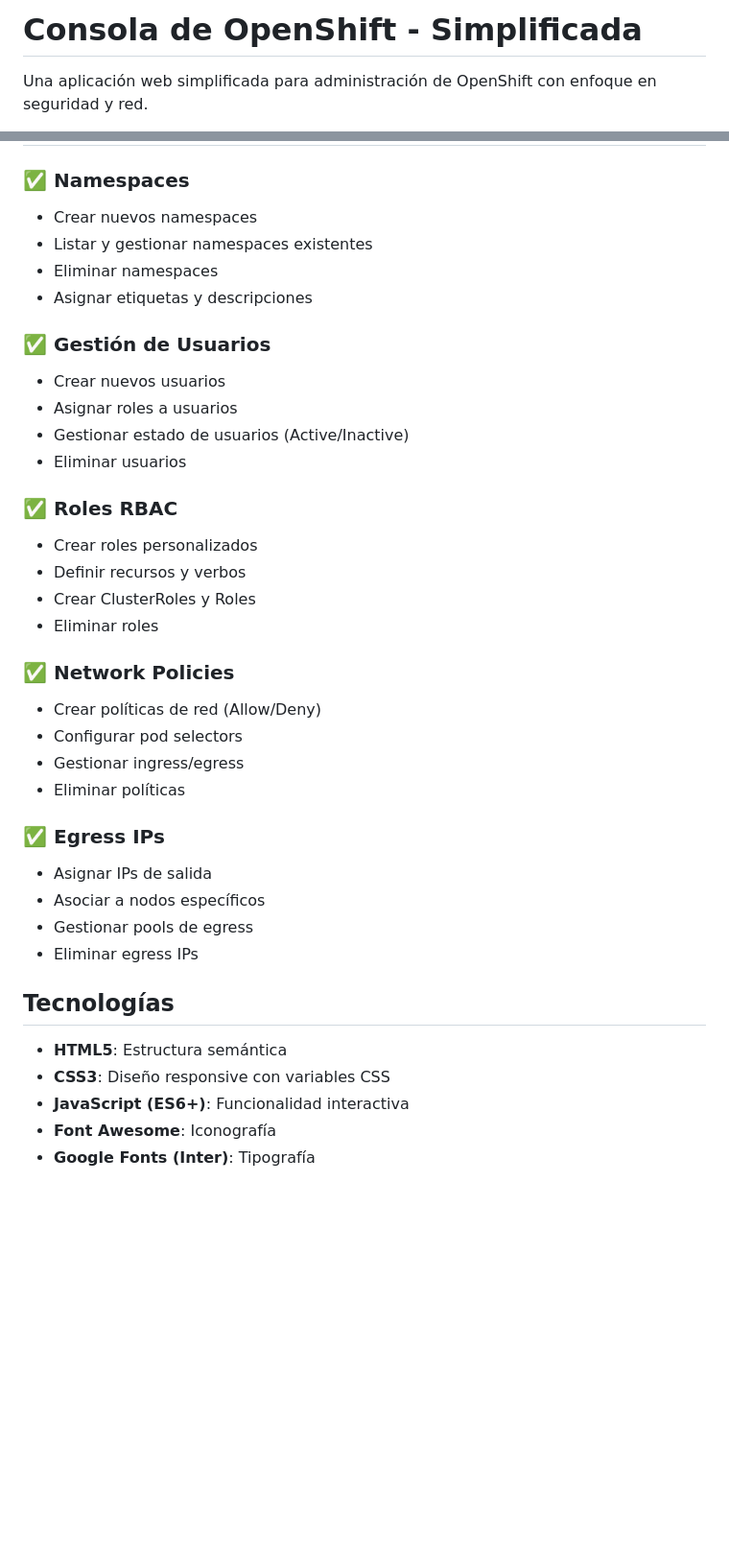
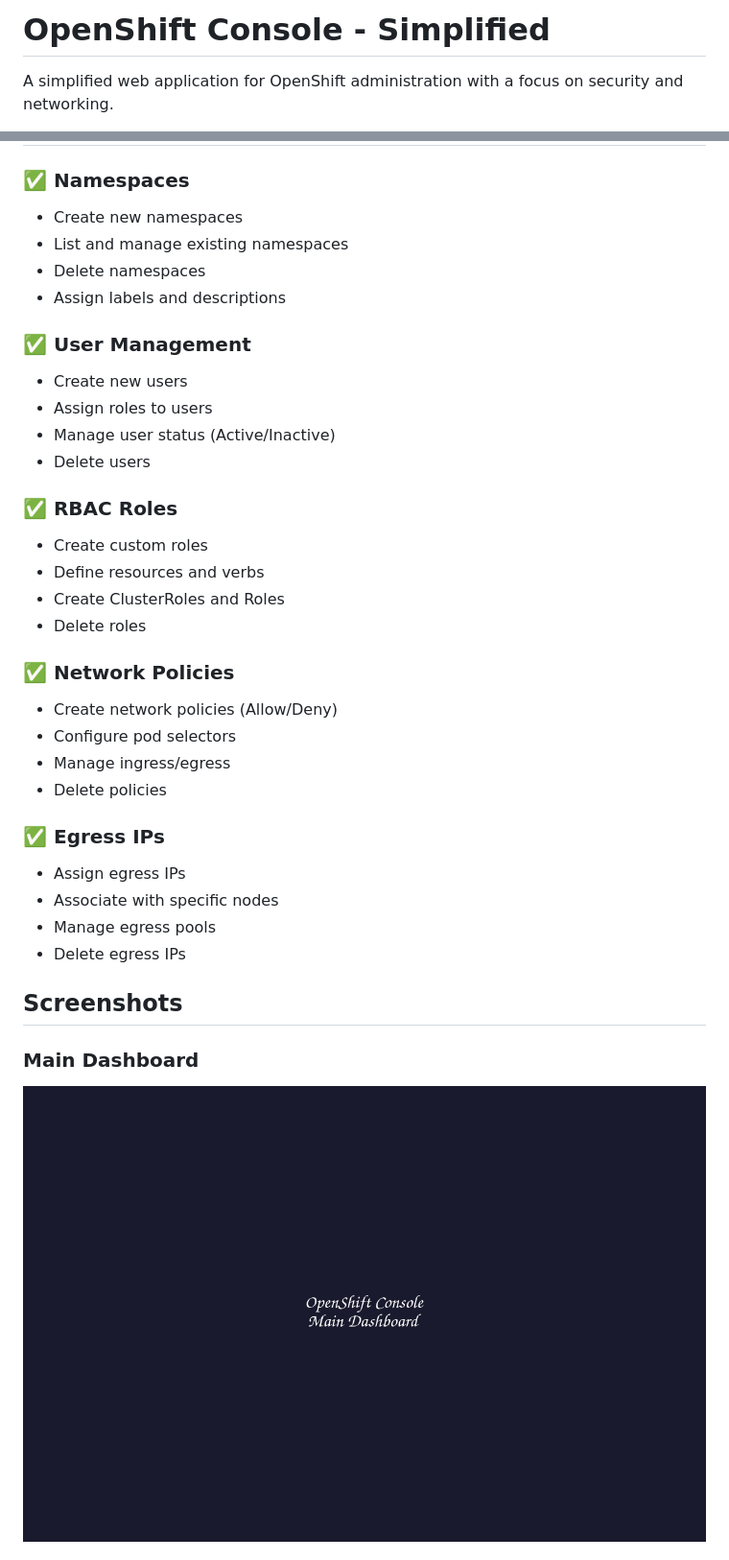
Before and after one commit to Elorri79/openshift-minifront, a Markdown page: README.md, 2 parts joined by grey strips. Shown at 96% size. Rendered like a GitHub page; pictures changed too: screenshots/dashboard.png (added); blank space fills up the shorter version.

Commit message:
Update README to English and add screenshots

```diff
--- a/README.md
+++ b/README.md
@@ -1,4 +1,4 @@
-# Consola de OpenShift - Simplificada
+# OpenShift Console - Simplified
 
-Una aplicación web simplificada para administración de OpenShift con enfoque en seguridad y red.
+A simplified web application for OpenShift administration with a focus on security and networking.
 
@@ -6,44 +8,41 @@ Una aplicación web simplificada para administración de OpenShift con enfoque e
 
 ### ✅ Namespaces
 
-- Crear nuevos namespaces
-- Listar y gestionar namespaces existentes
-- Eliminar namespaces
-- Asignar etiquetas y descripciones
+- Create new namespaces
+- List and manage existing namespaces
+- Delete namespaces
+- Assign labels and descriptions
 
-### ✅ Gestión de Usuarios
+### ✅ User Management
 
-- Crear nuevos usuarios
-- Asignar roles a usuarios
-- Gestionar estado de usuarios (Active/Inactive)
-- Eliminar usuarios
+- Create new users
+- Assign roles to users
+- Manage user status (Active/Inactive)
+- Delete users
 
-### ✅ Roles RBAC
+### ✅ RBAC Roles
 
-- Crear roles personalizados
-- Definir recursos y verbos
-- Crear ClusterRoles y Roles
-- Eliminar roles
+- Create custom roles
+- Define resources and verbs
+- Create ClusterRoles and Roles
+- Delete roles
 
 ### ✅ Network Policies
 
-- Crear políticas de red (Allow/Deny)
-- Configurar pod selectors
-- Gestionar ingress/egress
-- Eliminar políticas
+- Create network policies (Allow/Deny)
+- Configure pod selectors
+- Manage ingress/egress
+- Delete policies
 
 ### ✅ Egress IPs
 
-- Asignar IPs de salida
-- Asociar a nodos específicos
-- Gestionar pools de egress
-- Eliminar egress IPs
+- Assign egress IPs
+- Associate with specific nodes
+- Manage egress pools
+- Delete egress IPs
 
-## Tecnologías
+## Screenshots
 
-- **HTML5**: Estructura semántica
-- **CSS3**: Diseño responsive con variables CSS
-- **JavaScript (ES6+)**: Funcionalidad interactiva
-- **Font Awesome**: Iconografía
-- **Google Fonts (Inter)**: Tipografía
+### Main Dashboard
+![Main Dashboard](screenshots/dashboard.png)
 
```
Also changed, not shown: other parts of README.md (+46 -37 lines), screenshots/namespaces.png (added).
